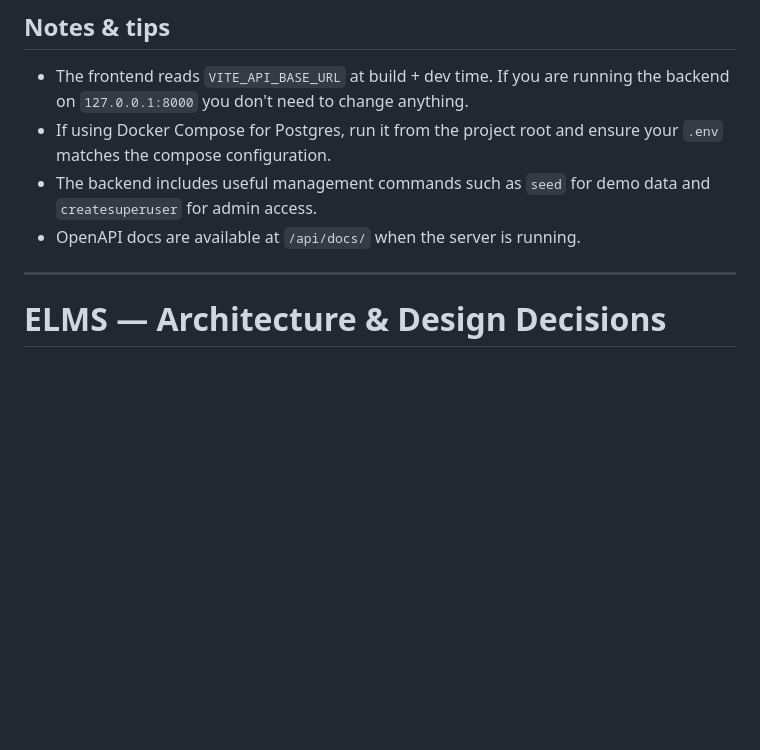
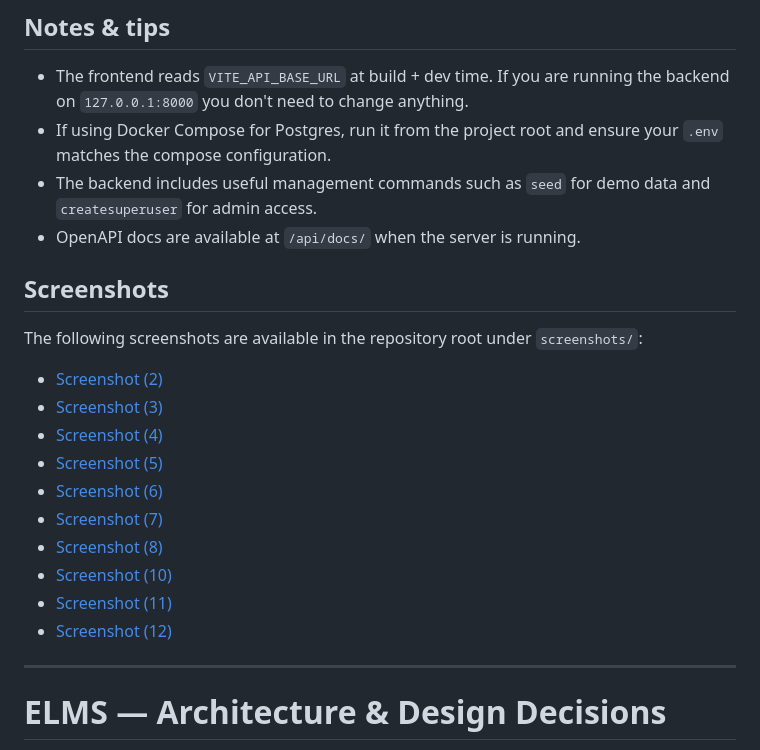
Before and after one commit to timothee-makupete/leavedesk, a Markdown page: README.md, the part around the change. GitHub-like rendering; blank space fills up the shorter version.

```diff
--- a/README.md
+++ b/README.md
@@ -123,6 +123,21 @@ employee management, leave approvals, and audit logs.
 - If using Docker Compose for Postgres, run it from the project root and ensure your `.env` matches the compose configuration.
 - The backend includes useful management commands such as `seed` for demo data and `createsuperuser` for admin access.
 - OpenAPI docs are available at `/api/docs/` when the server is running.
+
+## Screenshots
+
+The following screenshots are available in the repository root under `screenshots/`:
+
+- [Screenshot (2)](screenshots/Screenshot%20(2).png)
+- [Screenshot (3)](screenshots/Screenshot%20(3).png)
+- [Screenshot (4)](screenshots/Screenshot%20(4).png)
+- [Screenshot (5)](screenshots/Screenshot%20(5).png)
+- [Screenshot (6)](screenshots/Screenshot%20(6).png)
+- [Screenshot (7)](screenshots/Screenshot%20(7).png)
+- [Screenshot (8)](screenshots/Screenshot%20(8).png)
+- [Screenshot (10)](screenshots/Screenshot%20(10).png)
+- [Screenshot (11)](screenshots/Screenshot%20(11).png)
+- [Screenshot (12)](screenshots/Screenshot%20(12).png)
 
 ---
 
```
